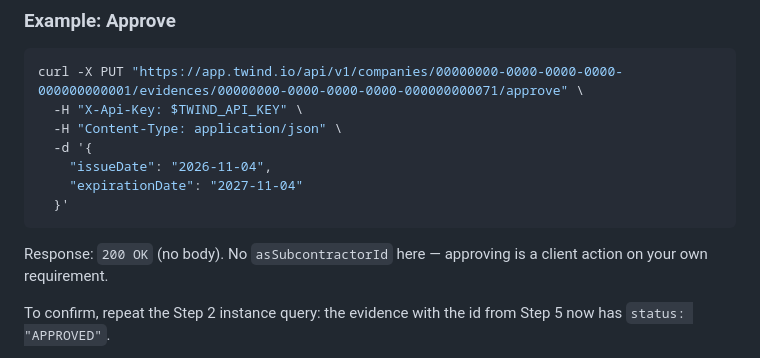
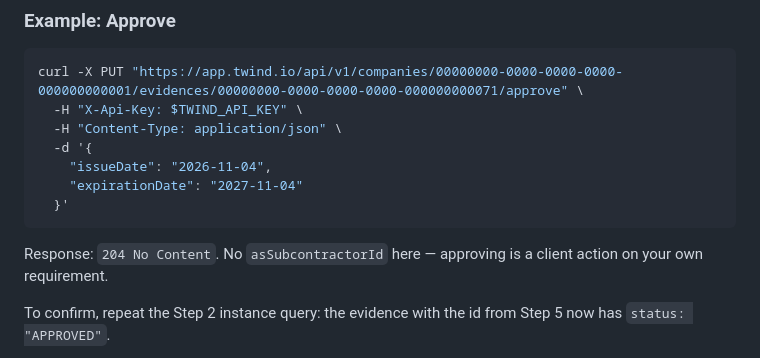
Before and after one commit to twind-ops/TwindApi-PublicOpenApi, a Markdown page: guides/client-requirements-upload-and-approve-for-employee.md, the part around the change. Drawn GitHub-style.

Commit message:
docs(guides): approve returns 204 No Content in upload-and-approve guide

````diff
--- a/guides/client-requirements-upload-and-approve-for-employee.md
+++ b/guides/client-requirements-upload-and-approve-for-employee.md
@@ -228,7 +228,7 @@ curl -X PUT "https://app.twind.io/api/v1/companies/00000000-0000-0000-0000-00000
   }'
 ```
 
-Response: `200 OK` (no body). No `asSubcontractorId` here — approving is a client action on your own requirement.
+Response: `204 No Content`. No `asSubcontractorId` here — approving is a client action on your own requirement.
 
 To confirm, repeat the Step 2 instance query: the evidence with the id from Step 5 now has `status: "APPROVED"`.
 
````
